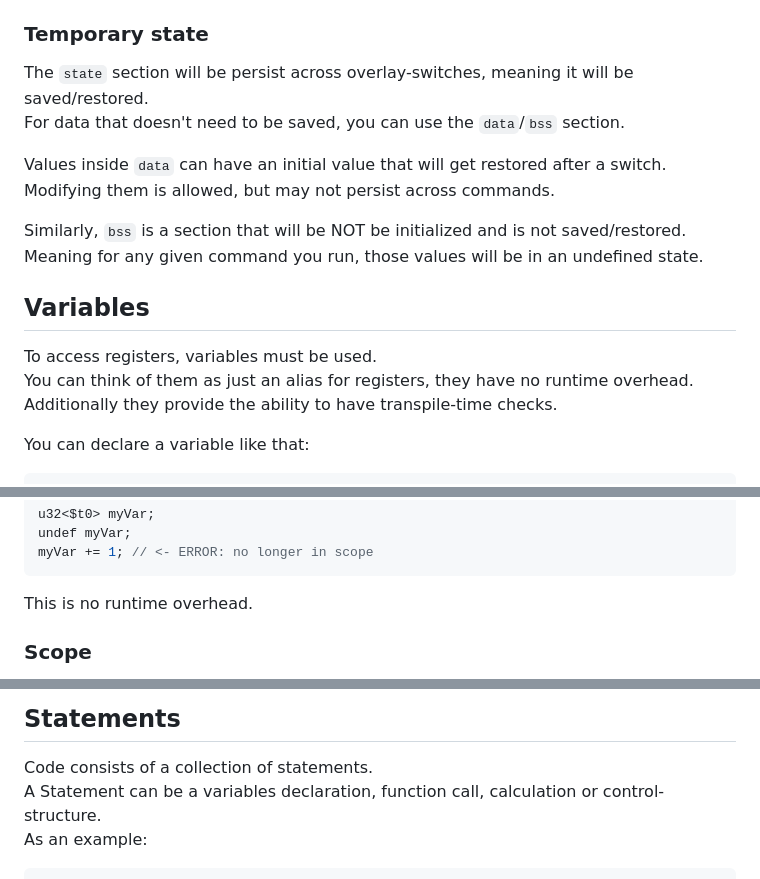
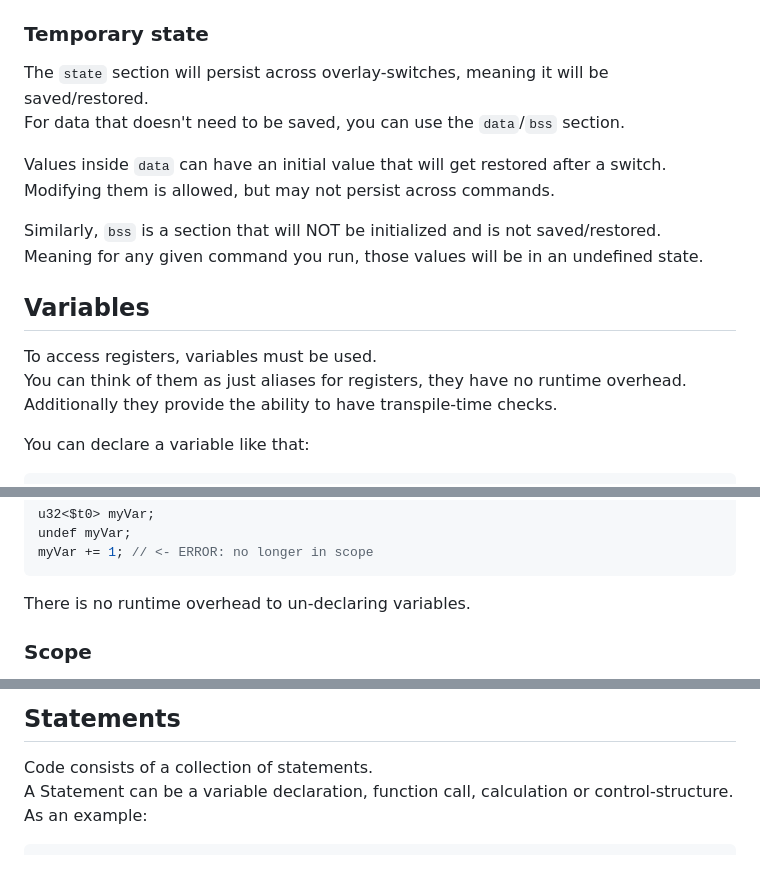
Before and after one commit to HailToDodongo/rspl, a Markdown page: Docs.md, 3 parts joined by grey strips. Rendered like a GitHub page.

Commit message:
Fix typos in Docs.md

````diff
--- a/Docs.md
+++ b/Docs.md
@@ -88,18 +88,18 @@ For scalar types, this can be a single value, for vectors it must be a list of v
 Any value left-out will be initialized to `0`.<br>
 
 ### Temporary state
-The `state` section will be persist across overlay-switches, meaning it will be saved/restored.<br>
+The `state` section will persist across overlay-switches, meaning it will be saved/restored.<br>
 For data that doesn't need to be saved, you can use the `data`/`bss` section.<br>
 
 Values inside `data` can have an initial value that will get restored after a switch.<br>
 Modifying them is allowed, but may not persist across commands.<br>
 
-Similarly, `bss` is a section that will be NOT be initialized and is not saved/restored.<br>
+Similarly, `bss` is a section that will NOT be initialized and is not saved/restored.<br>
 Meaning for any given command you run, those values will be in an undefined state.<br>
 
 ## Variables
 To access registers, variables must be used.<br>
-You can think of them as just an alias for registers, they have no runtime overhead.<br>
+You can think of them as just aliases for registers, they have no runtime overhead.<br>
 Additionally they provide the ability to have transpile-time checks.
 
 You can declare a variable like that:
@@ -118,7 +118,7 @@ u32<$t0> myVar;
 undef myVar;
 myVar += 1; // <- ERROR: no longer in scope
 ```
-This is no runtime overhead.
+There is no runtime overhead to un-declaring variables.
 
 ### Scope
 RSPL has a concept of scopes which, similar to C, refers to a block of code inside curly-brackets.<br>
@@ -150,7 +150,7 @@ c += 10; // <- ERROR
 
 ## Statements
 Code consists of a collection of statements.<br>
-A Statement can be a variables declaration, function call, calculation or control-structure.<br>
+A Statement can be a variable declaration, function call, calculation or control-structure.<br>
 As an example:
 ```c++
 u32 a, b, address;
````
Also changed, not shown: other parts of Docs.md (+2 -2 lines).
